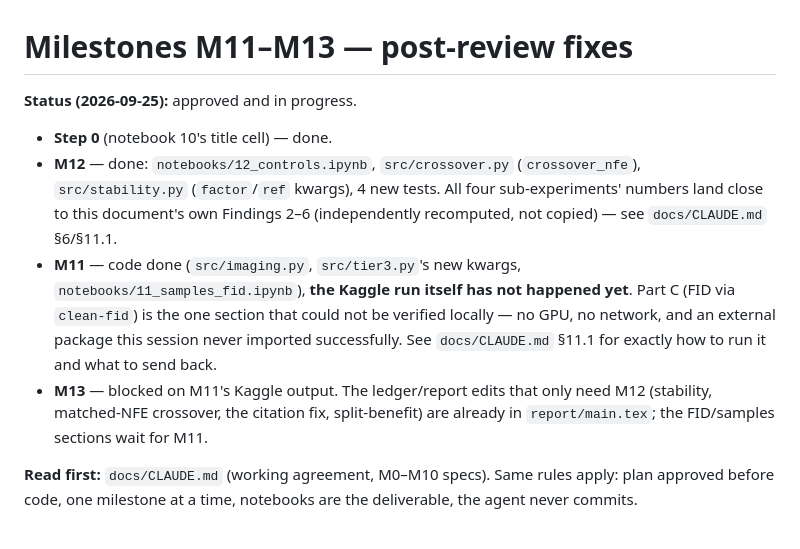
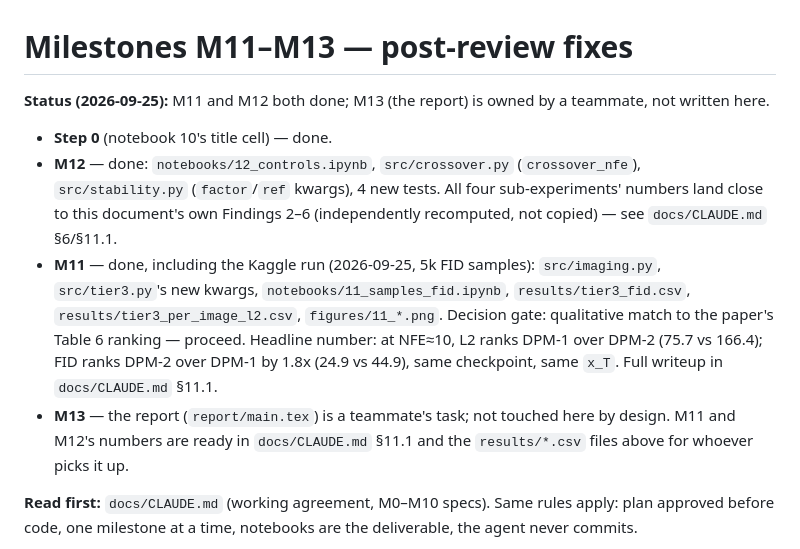
Before and after one commit to MehemudAzad/NUMERICAL-PROJECT, a Markdown page: docs/MILESTONES_M11-M13.md, the part around the change. GitHub-like rendering.

```diff
--- a/docs/MILESTONES_M11-M13.md
+++ b/docs/MILESTONES_M11-M13.md
@@ -1,20 +1,22 @@
 # Milestones M11–M13 — post-review fixes
 
-**Status (2026-09-25):** approved and in progress.
+**Status (2026-09-25):** M11 and M12 both done; M13 (the report) is owned by a
+teammate, not written here.
 - **Step 0** (notebook 10's title cell) — done.
 - **M12** — done: `notebooks/12_controls.ipynb`, `src/crossover.py`
   (`crossover_nfe`), `src/stability.py` (`factor`/`ref` kwargs), 4 new tests.
   All four sub-experiments' numbers land close to this document's own Findings
   2–6 (independently recomputed, not copied) — see `docs/CLAUDE.md` §6/§11.1.
-- **M11** — code done (`src/imaging.py`, `src/tier3.py`'s new kwargs,
-  `notebooks/11_samples_fid.ipynb`), **the Kaggle run itself has not happened
-  yet**. Part C (FID via `clean-fid`) is the one section that could not be
-  verified locally — no GPU, no network, and an external package this session
-  never imported successfully. See `docs/CLAUDE.md` §11.1 for exactly how to
-  run it and what to send back.
-- **M13** — blocked on M11's Kaggle output. The ledger/report edits that only
-  need M12 (stability, matched-NFE crossover, the citation fix, split-benefit)
-  are already in `report/main.tex`; the FID/samples sections wait for M11.
+- **M11** — done, including the Kaggle run (2026-09-25, 5k FID samples):
+  `src/imaging.py`, `src/tier3.py`'s new kwargs, `notebooks/11_samples_fid.ipynb`,
+  `results/tier3_fid.csv`, `results/tier3_per_image_l2.csv`, `figures/11_*.png`.
+  Decision gate: qualitative match to the paper's Table 6 ranking — proceed.
+  Headline number: at NFE≈10, L2 ranks DPM-1 over DPM-2 (75.7 vs 166.4); FID
+  ranks DPM-2 over DPM-1 by 1.8x (24.9 vs 44.9), same checkpoint, same `x_T`.
+  Full writeup in `docs/CLAUDE.md` §11.1.
+- **M13** — the report (`report/main.tex`) is a teammate's task; not touched
+  here by design. M11 and M12's numbers are ready in `docs/CLAUDE.md` §11.1
+  and the `results/*.csv` files above for whoever picks it up.
 
 **Read first:** `docs/CLAUDE.md` (working agreement, M0–M10 specs). Same rules apply:
 plan approved before code, one milestone at a time, notebooks are the deliverable,
```
Also changed, not shown: README.md (+2 -2 lines), docs/CLAUDE.md (+35 -16 lines).
